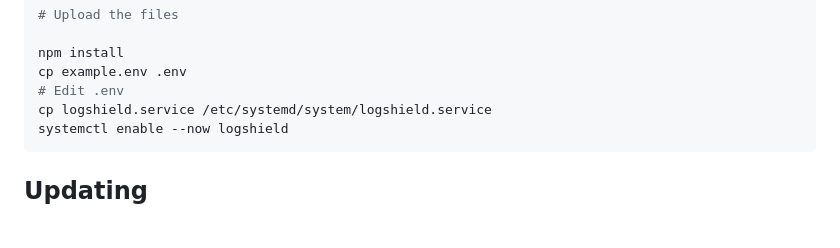
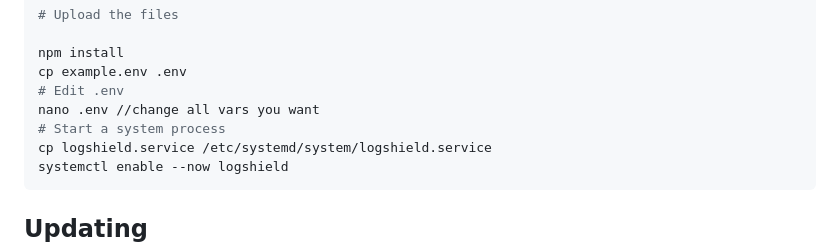
Before and after one commit to Frost-Lord/LogShield, a Markdown page: README.md, the part around the change. Drawn GitHub-style; blank space fills up the shorter version.

````diff
--- a/README.md
+++ b/README.md
@@ -94,6 +94,8 @@ cd /etc/logshield
 npm install
 cp example.env .env
 # Edit .env
+nano .env //change all vars you want
+# Start a system process
 cp logshield.service /etc/systemd/system/logshield.service
 systemctl enable --now logshield
 ```
````
